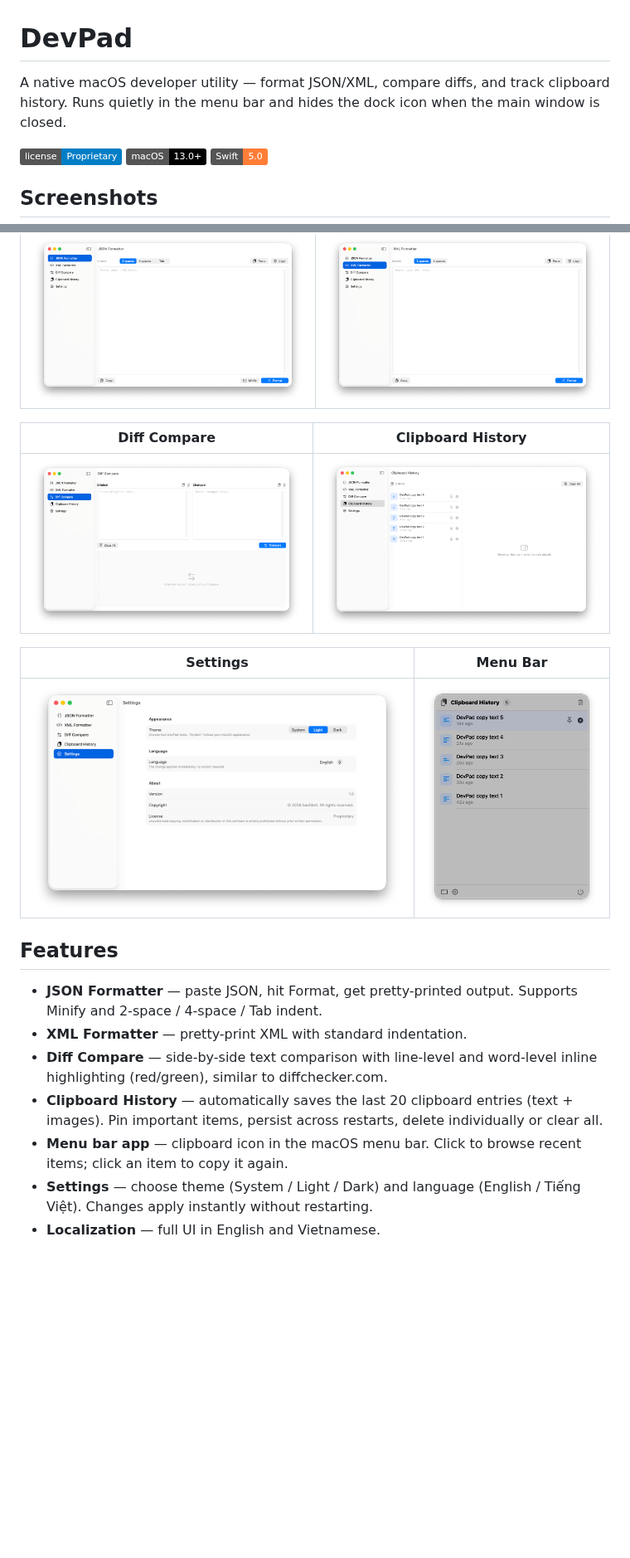
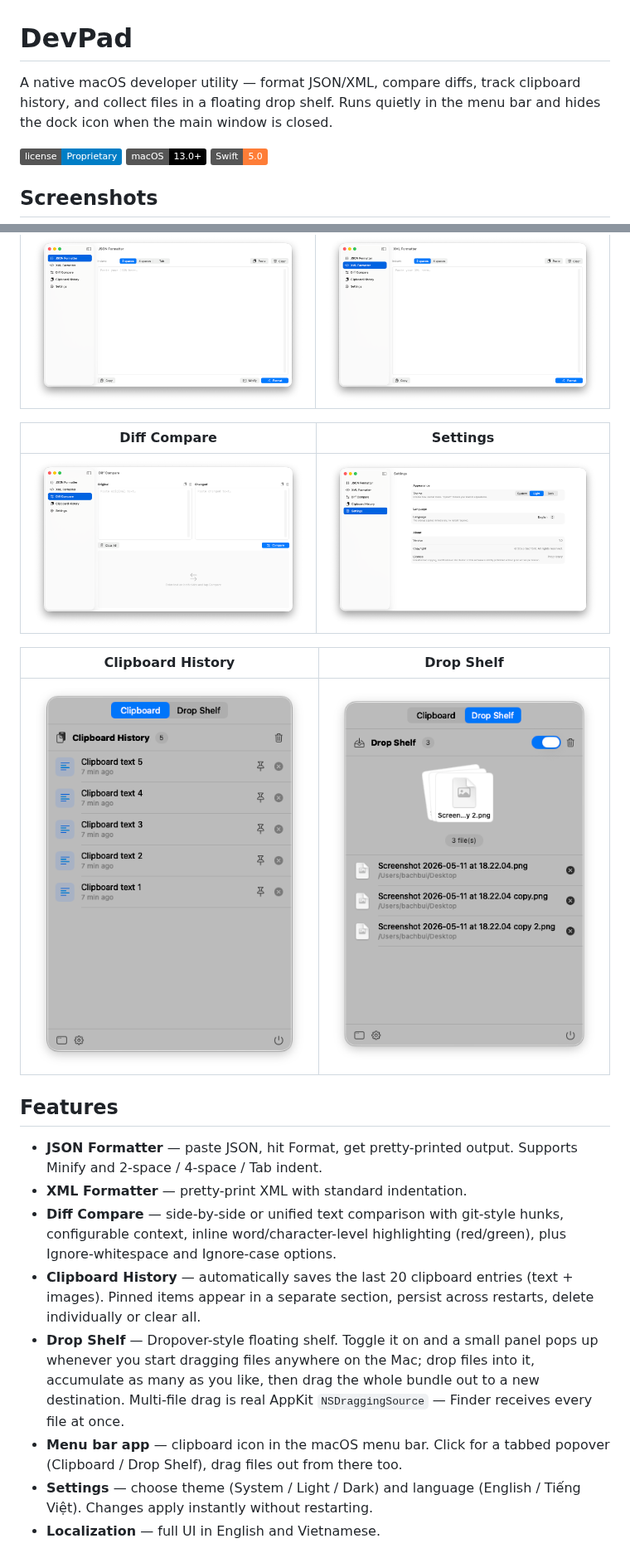
Before and after one commit to bachbnt/dev-pad, a Markdown page: README.md, 2 parts joined by grey strips. Shown at 83% size. Drawn GitHub-style; pictures changed too: docs/screenshots/clipboard.png (deleted), docs/screenshots/clipboard1.png (added), docs/screenshots/dropshelf.png (added); badges without logos; blank space fills up the shorter version.

```diff
--- a/README.md
+++ b/README.md
@@ -1,6 +1,6 @@
 # DevPad
 
-A native macOS developer utility — format JSON/XML, compare diffs, and track clipboard history. Runs quietly in the menu bar and hides the dock icon when the main window is closed.
+A native macOS developer utility — format JSON/XML, compare diffs, track clipboard history, and collect files in a floating drop shelf. Runs quietly in the menu bar and hides the dock icon when the main window is closed.
 
 ![License](https://img.shields.io/badge/license-Proprietary-blue.svg)
 ![macOS](https://img.shields.io/badge/macOS-13.0+-black.svg)
@@ -12,21 +12,22 @@ A native macOS developer utility — format JSON/XML, compare diffs, and track c
 |:-:|:-:|
 | ![JSON Formatter](docs/screenshots/json.png)  | ![XML Formatter](docs/screenshots/xml.png) |
 
-| Diff Compare | Clipboard History |
+| Diff Compare | Settings |
 |:-:|:-:|
-| ![Diff Compare](docs/screenshots/diff-compare.png) | ![Clipboard History](docs/screenshots/clipboard.png) |
+| ![Diff Compare](docs/screenshots/diffcompare.png) | ![Settings](docs/screenshots/settings.png)|
 
-| Settings | Menu Bar |
+| Clipboard History | Drop Shelf |
 |:-:|:-:|
-| ![Settings](docs/screenshots/settings.png) | ![Menu Bar](docs/screenshots/menubar.png) |
+| ![Clipboard](docs/screenshots/clipboard1.png) | ![Drop Shelf](docs/screenshots/dropshelf.png) |
 
 ## Features
 
 - **JSON Formatter** — paste JSON, hit Format, get pretty-printed output. Supports Minify and 2-space / 4-space / Tab indent.
 - **XML Formatter** — pretty-print XML with standard indentation.
-- **Diff Compare** — side-by-side text comparison with line-level and word-level inline highlighting (red/green), similar to diffchecker.com.
-- **Clipboard History** — automatically saves the last 20 clipboard entries (text + images). Pin important items, persist across restarts, delete individually or clear all.
-- **Menu bar app** — clipboard icon in the macOS menu bar. Click to browse recent items; click an item to copy it again.
+- **Diff Compare** — side-by-side or unified text comparison with git-style hunks, configurable context, inline word/character-level highlighting (red/green), plus Ignore-whitespace and Ignore-case options.
+- **Clipboard History** — automatically saves the last 20 clipboard entries (text + images). Pinned items appear in a separate section, persist across restarts, delete individually or clear all.
+- **Drop Shelf** — Dropover-style floating shelf. Toggle it on and a small panel pops up whenever you start dragging files anywhere on the Mac; drop files into it, accumulate as many as you like, then drag the whole bundle out to a new destination. Multi-file drag is real AppKit `NSDraggingSource` — Finder receives every file at once.
+- **Menu bar app** — clipboard icon in the macOS menu bar. Click for a tabbed popover (Clipboard / Drop Shelf), drag files out from there too.
 - **Settings** — choose theme (System / Light / Dark) and language (English / Tiếng Việt). Changes apply instantly without restarting.
 - **Localization** — full UI in English and Vietnamese.
 
```
Also changed, not shown: other parts of README.md (+28 -10 lines), docs/screenshots/diffcompare.png (renamed from docs/screenshots/diff-compare.png), 3 other files.
